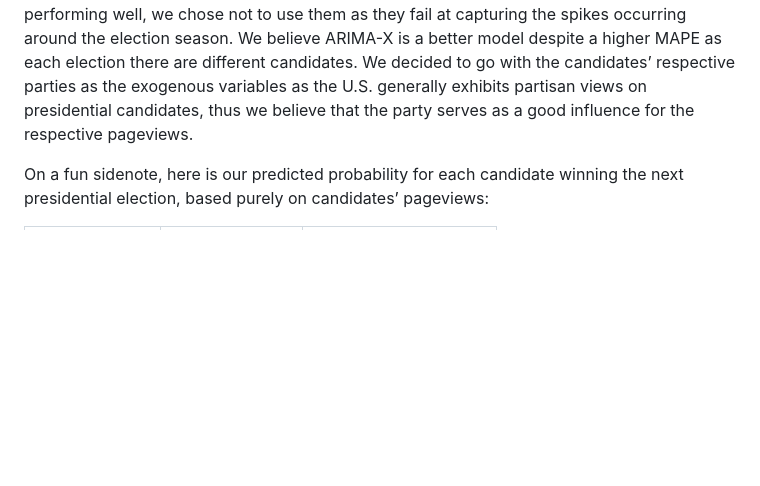
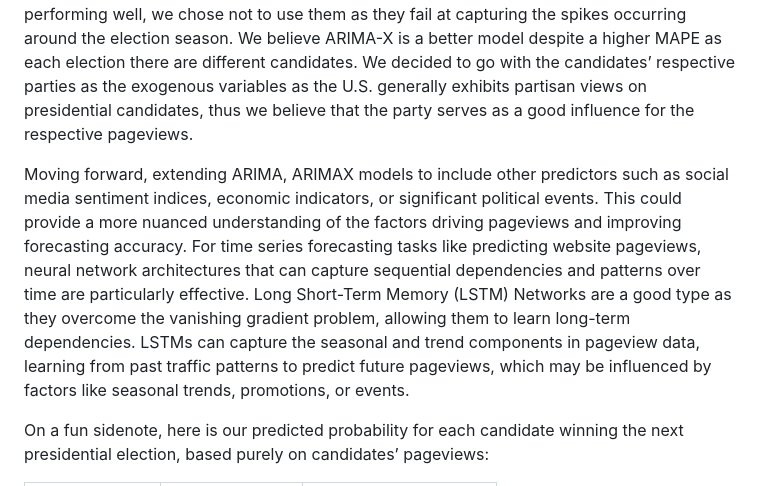
Before and after one commit to potafrey/DSA301-Time-Series-Project, a Markdown page: README.md, the part around the change. Drawn GitHub-style; blank space fills up the shorter version.

```diff
--- a/README.md
+++ b/README.md
@@ -160,6 +160,10 @@ Refer to Section D of References for detailed MAPE values of each model and each
 # **5. Conclusion **
 
 In conclusion, the findings of this report revealed that ARIMA-X models exhibited good performances for the Obama dataset, which was applicable to the other politicians and their datasets as well. While the test errors provide a good indication of how the models perform with in-sample data, the errors should only be used as a guideline and ultimately require some contextual application. In the case of forecasting pageviews, despite benchmark models performing well, we chose not to use them as they fail at capturing the spikes occurring around the election season. We believe ARIMA-X is a better model despite a higher MAPE as each election there are different candidates. We decided to go with the candidates’ respective parties as the exogenous variables as the U.S. generally exhibits partisan views on presidential candidates, thus we believe that the party serves as a good influence for the respective pageviews.
+
+Moving forward, extending ARIMA, ARIMAX models to include other predictors such as social media sentiment indices, economic indicators, or significant political events. This could provide a more nuanced understanding of the factors driving pageviews and improving forecasting accuracy.
+For time series forecasting tasks like predicting website pageviews, neural network architectures that can capture sequential dependencies and patterns over time are particularly effective. Long Short-Term Memory (LSTM) Networks are a good type as they overcome the vanishing gradient problem, allowing them to learn long-term dependencies. LSTMs can capture the seasonal and trend components in pageview data, learning from past traffic patterns to predict future pageviews, which may be influenced by factors like seasonal trends, promotions, or events.
+
 
 On a fun sidenote, here is our predicted probability for each candidate winning the next presidential election, based purely on candidates’ pageviews:
 
```
